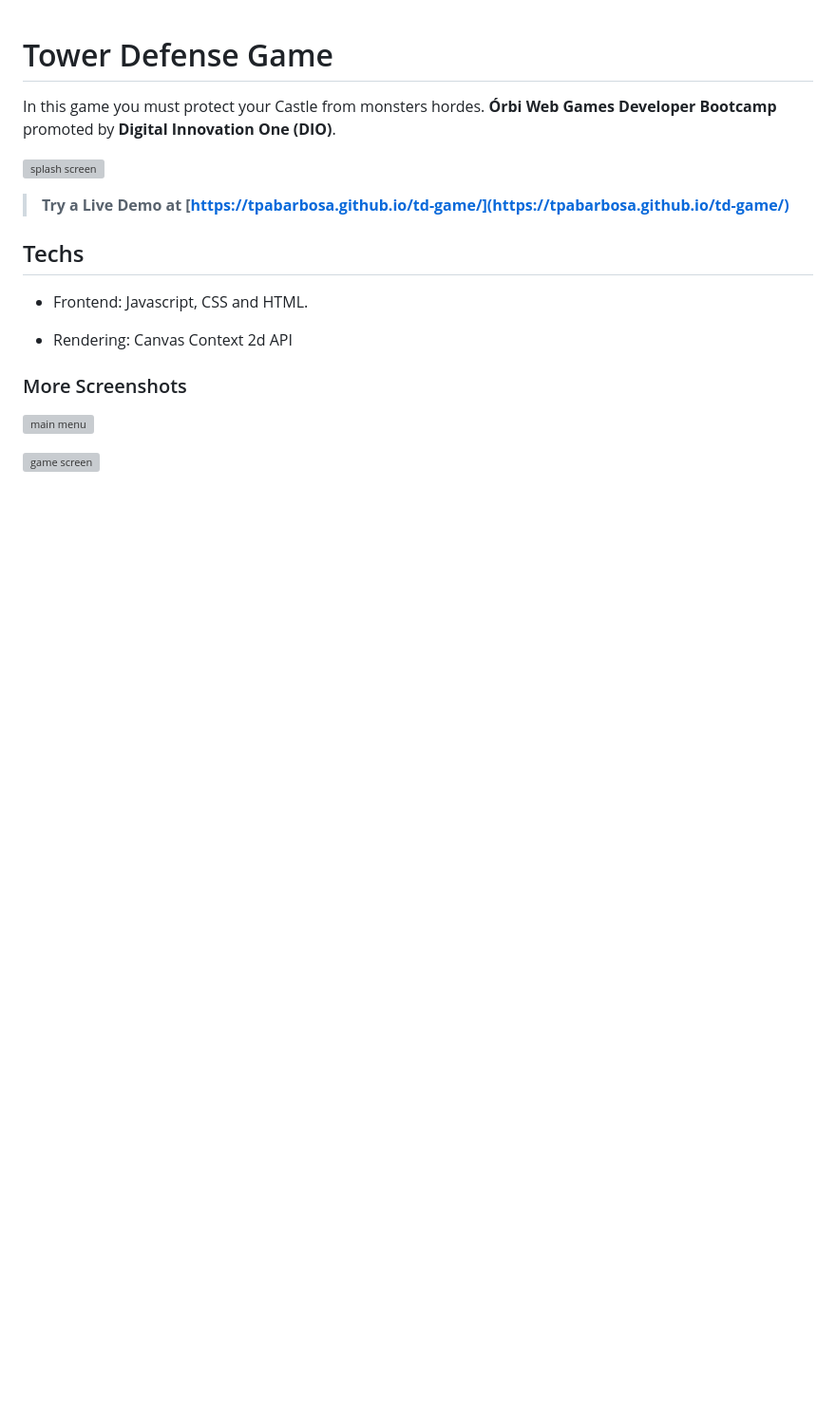
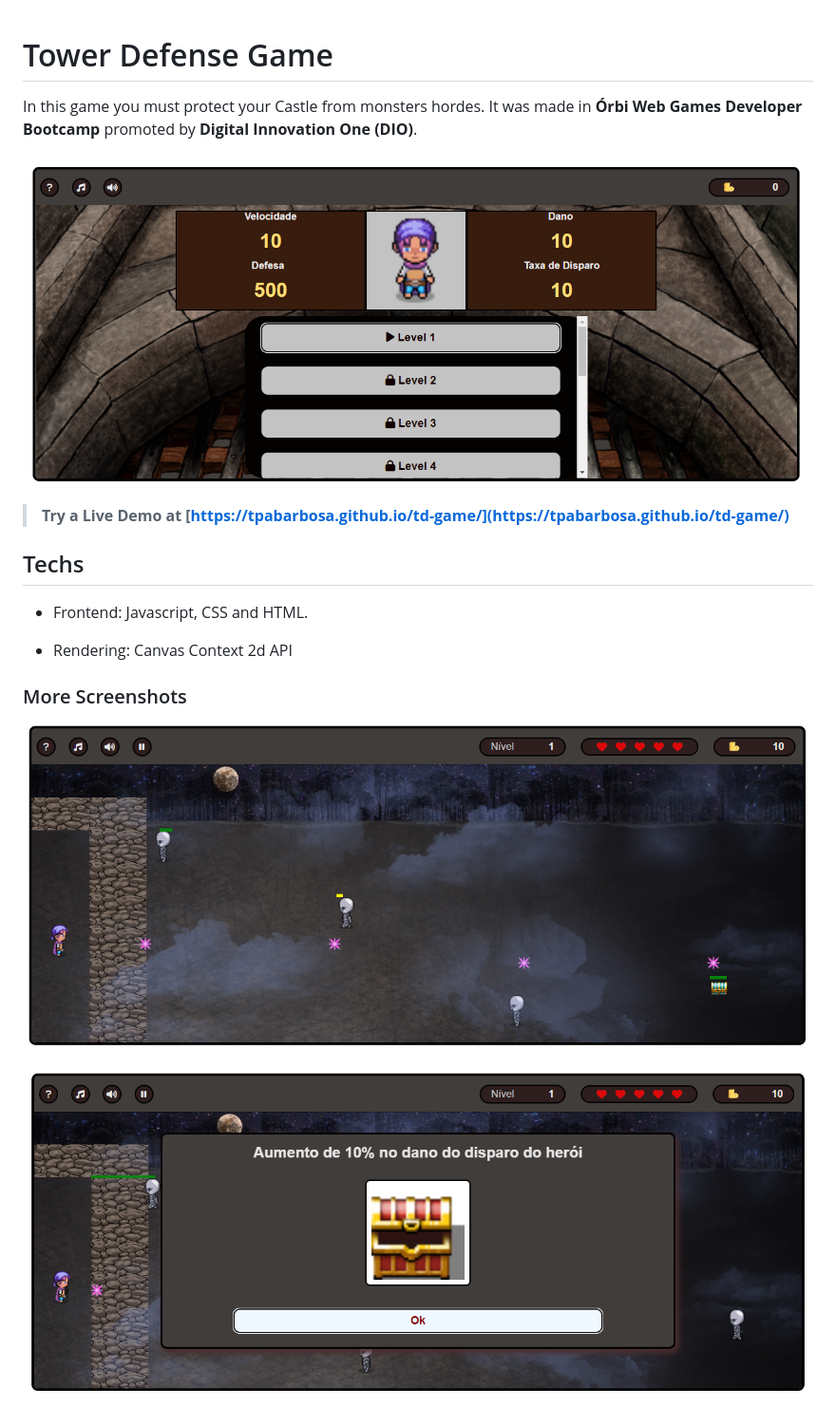
Before and after one commit to tpabarbosa/td-game, a Markdown page: README.md, the part around the change. Shown: that part at 95% size. Drawn GitHub-style; pictures changed too: docs/bonus-collected.png (added), docs/gameplay.png (added), docs/main-menu.png (added); blank space fills up the shorter version; grey boxes are pictures that could not be loaded.

```diff
--- a/README.md
+++ b/README.md
@@ -1,8 +1,8 @@
 # Tower Defense Game
 
-In this game you must protect your Castle from monsters hordes. **Órbi Web Games Developer Bootcamp** promoted by **Digital Innovation One (DIO)**.
+In this game you must protect your Castle from monsters hordes. It was made in **Órbi Web Games Developer Bootcamp** promoted by **Digital Innovation One (DIO)**.
 
-![splash screen](docs/splash.png?raw=true)
+![main menu](docs/main-menu.png?raw=true)
 
 > **Try a Live Demo at [https://tpabarbosa.github.io/td-game/](https://tpabarbosa.github.io/td-game/)**
 
@@ -14,6 +14,6 @@ In this game you must protect your Castle from monsters hordes. **Órbi Web Game
 
 ### More Screenshots
 
-![main menu](docs/menu.png?raw=true)
+![gameplay](docs/gameplay.png?raw=true)
 
-![game screen](docs/gameplay.png?raw=true)
+![bonus collected](docs/bonus-collected.png?raw=true)
```
Also changed, not shown: 1 other file.
